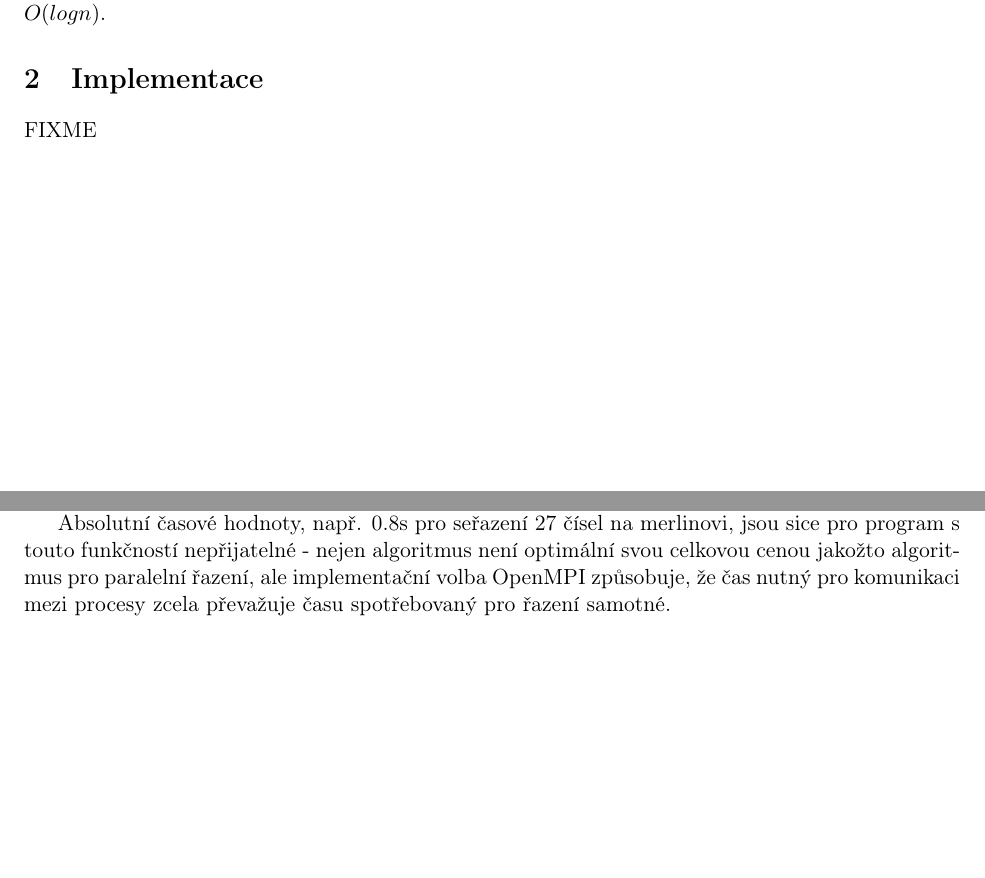
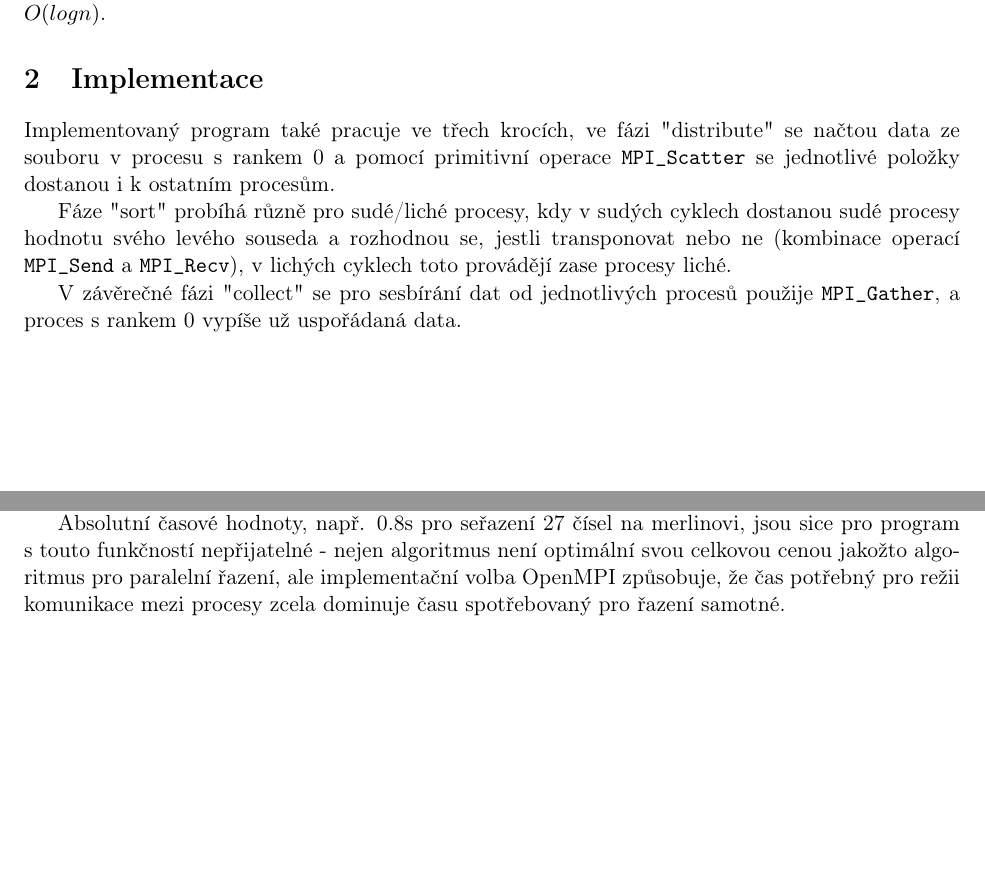
Before and after one commit to zarybnicky/prl, a LaTeX document (odd-even-trans/xzaryb00.tex): two parts of pages 1 and 3 of 3, joined at a grey line, cut so that both start at the same text. Compiled offline with pdfLaTeX.

Commit message:
Rework, finish documentation

```diff
--- a/odd-even-trans/xzaryb00.tex
+++ b/odd-even-trans/xzaryb00.tex
@@ -58,8 +58,17 @@ O(n) = O(n)\). Celková cena algoritmu je ale \(c(n) = t(n) * p(n) = O(n^2)\),
 kdežto optimální složitost pro algoritmus paralelního řazení je \(O(log n)\).
 
 \section{Implementace}
-\label{sec:org82630c7}
-FIXME
+\label{sec:org6243153}
+Implementovaný program také pracuje ve třech krocích, ve fázi "distribute" se
+načtou data ze souboru v procesu s rankem 0 a pomocí primitivní operace
+\texttt{MPI\_Scatter} se jednotlivé položky dostanou i k ostatním procesům.
 
+Fáze "sort" probíhá různě pro sudé/liché procesy, kdy v sudých cyklech dostanou
+sudé procesy hodnotu svého levého souseda a rozhodnou se, jestli transponovat
+nebo ne (kombinace operací \texttt{MPI\_Send} a \texttt{MPI\_Recv}), v lichých cyklech toto
+provádějí zase procesy liché.
+
+V závěrečné fázi "collect" se pro sesbírání dat od jednotlivých procesů použije
+\texttt{MPI\_Gather}, a proces s rankem 0 vypíše už uspořádaná data.
 
 \section{Experimenty}
@@ -98,6 +107,6 @@ už neopakoval.
 Absolutní časové hodnoty, např. 0.8s pro seřazení 27 čísel na merlinovi, jsou
 sice pro program s touto funkčností nepřijatelné - nejen algoritmus není
 optimální svou celkovou cenou jakožto algoritmus pro paralelní řazení, ale
-implementační volba OpenMPI způsobuje, že čas nutný pro komunikaci mezi procesy
-zcela převažuje času spotřebovaný pro řazení samotné.
+implementační volba OpenMPI způsobuje, že čas potřebný pro režii komunikace mezi
+procesy zcela dominuje času spotřebovaný pro řazení samotné.
 \end{document}
```
Also changed, not shown: odd-even-trans/xzaryb00.pdf, odd-even-trans/xzaryb00.tex (10 more changed lines), 3 other files.
